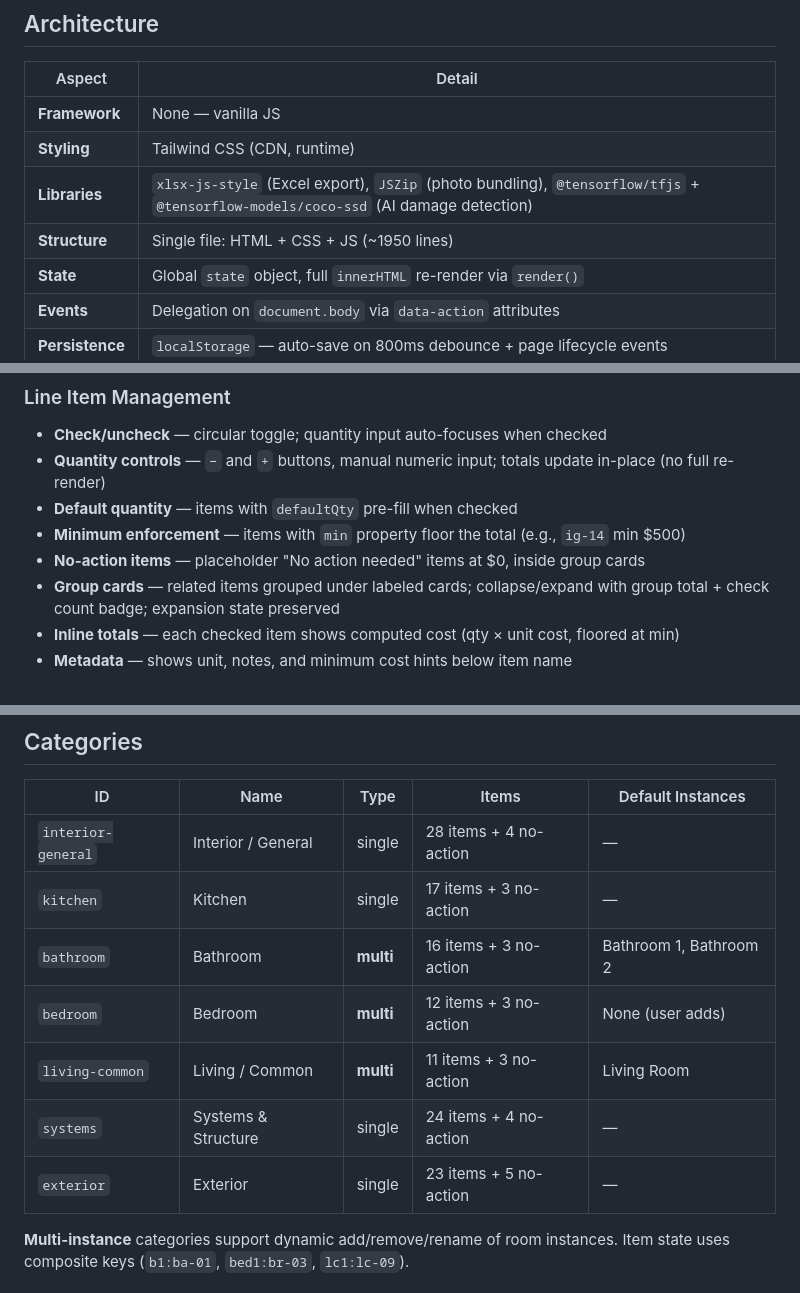
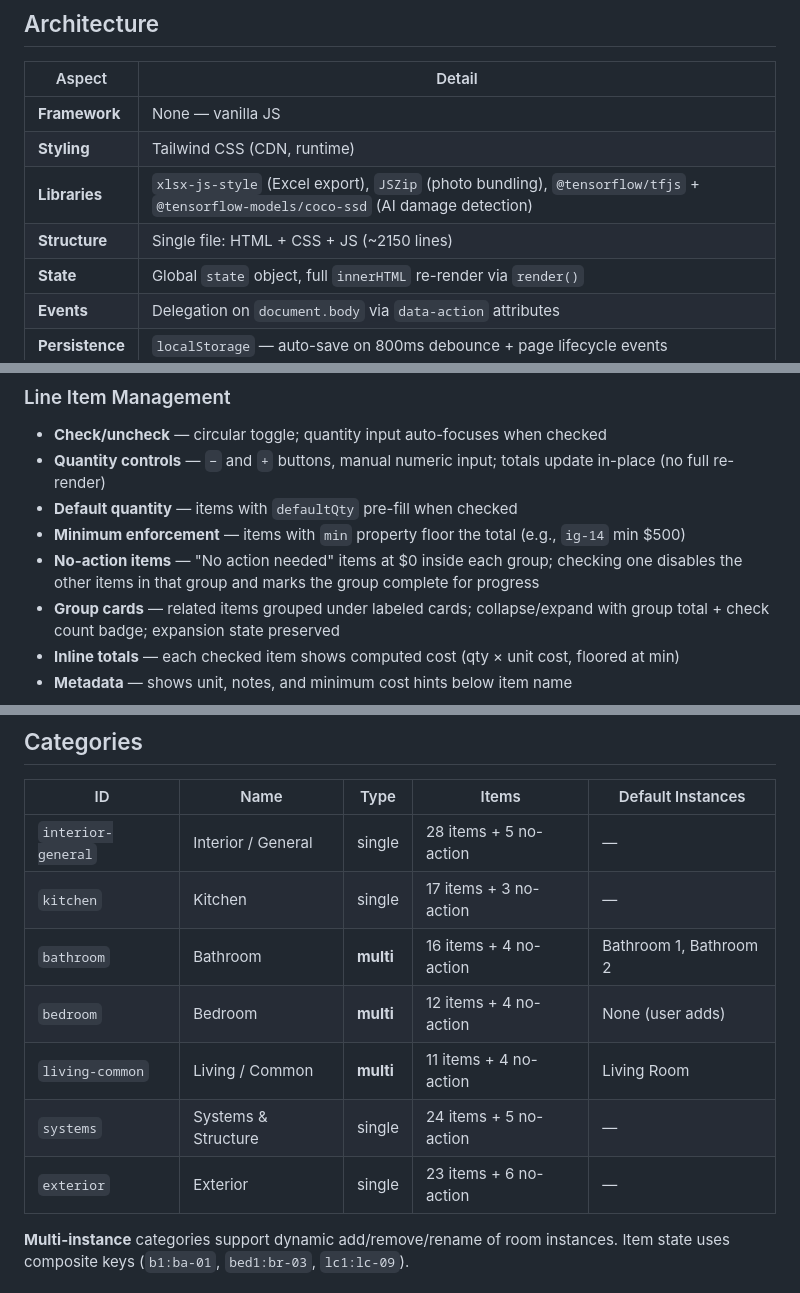
Before and after one commit to vishali-mp/spark_estimator, a Markdown page: README.md, 3 parts joined by grey strips. Rendered like a GitHub page.

Commit message:
chore:update readme.md

```diff
--- a/README.md
+++ b/README.md
@@ -23,7 +23,7 @@ python3 -m http.server 8080
 | **Framework** | None — vanilla JS |
 | **Styling** | Tailwind CSS (CDN, runtime) |
 | **Libraries** | `xlsx-js-style` (Excel export), `JSZip` (photo bundling), `@tensorflow/tfjs` + `@tensorflow-models/coco-ssd` (AI damage detection) |
-| **Structure** | Single file: HTML + CSS + JS (~1950 lines) |
+| **Structure** | Single file: HTML + CSS + JS (~2150 lines) |
 | **State** | Global `state` object, full `innerHTML` re-render via `render()` |
 | **Events** | Delegation on `document.body` via `data-action` attributes |
 | **Persistence** | `localStorage` — auto-save on 800ms debounce + page lifecycle events |
@@ -54,7 +54,7 @@ python3 -m http.server 8080
 - **Quantity controls** — `−` and `+` buttons, manual numeric input; totals update in-place (no full re-render)
 - **Default quantity** — items with `defaultQty` pre-fill when checked
 - **Minimum enforcement** — items with `min` property floor the total (e.g., `ig-14` min $500)
-- **No-action items** — placeholder "No action needed" items at $0, inside group cards
+- **No-action items** — "No action needed" items at $0 inside each group; checking one disables the other items in that group and marks the group complete for progress
 - **Group cards** — related items grouped under labeled cards; collapse/expand with group total + check count badge; expansion state preserved
 - **Inline totals** — each checked item shows computed cost (qty × unit cost, floored at min)
 - **Metadata** — shows unit, notes, and minimum cost hints below item name
@@ -201,13 +201,13 @@ Photos stored as base64 data URLs (compressed to 1600px / 82% JPEG quality). If
 
 | ID | Name | Type | Items | Default Instances |
 |----|------|------|-------|-------------------|
-| `interior-general` | Interior / General | single | 28 items + 4 no-action | — |
+| `interior-general` | Interior / General | single | 28 items + 5 no-action | — |
 | `kitchen` | Kitchen | single | 17 items + 3 no-action | — |
-| `bathroom` | Bathroom | **multi** | 16 items + 3 no-action | Bathroom 1, Bathroom 2 |
-| `bedroom` | Bedroom | **multi** | 12 items + 3 no-action | None (user adds) |
-| `living-common` | Living / Common | **multi** | 11 items + 3 no-action | Living Room |
-| `systems` | Systems & Structure | single | 24 items + 4 no-action | — |
-| `exterior` | Exterior | single | 23 items + 5 no-action | — |
+| `bathroom` | Bathroom | **multi** | 16 items + 4 no-action | Bathroom 1, Bathroom 2 |
+| `bedroom` | Bedroom | **multi** | 12 items + 4 no-action | None (user adds) |
+| `living-common` | Living / Common | **multi** | 11 items + 4 no-action | Living Room |
+| `systems` | Systems & Structure | single | 24 items + 5 no-action | — |
+| `exterior` | Exterior | single | 23 items + 6 no-action | — |
 
 **Multi-instance** categories support dynamic add/remove/rename of room instances. Item state uses composite keys (`b1:ba-01`, `bed1:br-03`, `lc1:lc-09`).
 
```
Also changed, not shown: other parts of README.md (+1 -0 lines).
